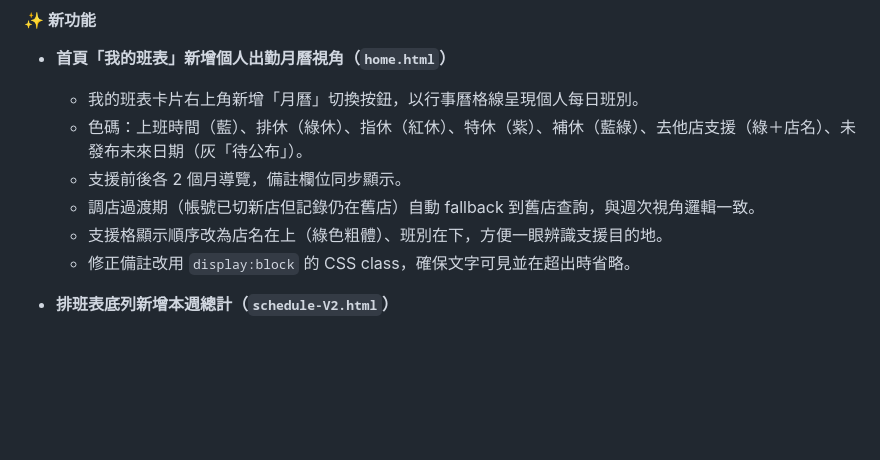
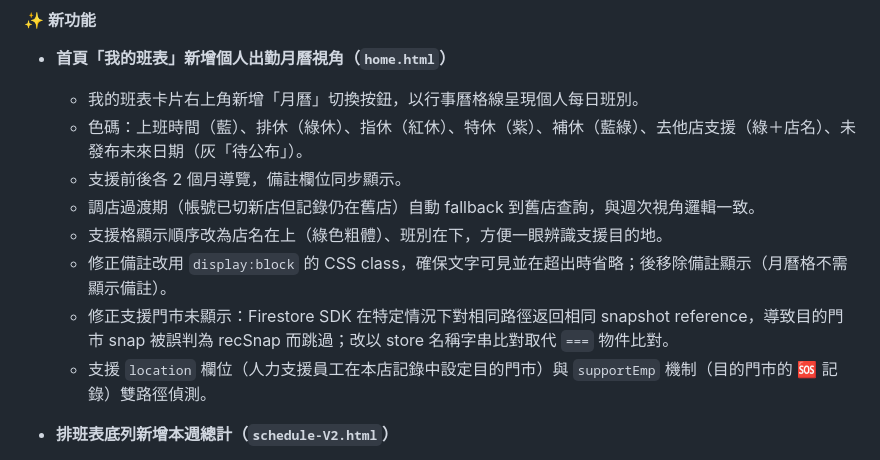
Before and after one commit to glade9001/store-schedule, a Markdown page: README.md, the part around the change. Drawn GitHub-style; blank space fills up the shorter version.

Commit message:
docs: 補齊月曆支援門市修正與備註調整紀錄
Co-Authored-By: Claude Sonnet 4.6 <noreply@anthropic.com>

```diff
--- a/README.md
+++ b/README.md
@@ -16,7 +16,9 @@
   - 支援前後各 2 個月導覽，備註欄位同步顯示。
   - 調店過渡期（帳號已切新店但記錄仍在舊店）自動 fallback 到舊店查詢，與週次視角邏輯一致。
   - 支援格顯示順序改為店名在上（綠色粗體）、班別在下，方便一眼辨識支援目的地。
-  - 修正備註改用 `display:block` 的 CSS class，確保文字可見並在超出時省略。
+  - 修正備註改用 `display:block` 的 CSS class，確保文字可見並在超出時省略；後移除備註顯示（月曆格不需顯示備註）。
+  - 修正支援門市未顯示：Firestore SDK 在特定情況下對相同路徑返回相同 snapshot reference，導致目的門市 snap 被誤判為 recSnap 而跳過；改以 store 名稱字串比對取代 `===` 物件比對。
+  - 支援 `location` 欄位（人力支援員工在本店記錄中設定目的門市）與 `supportEmp` 機制（目的門市的 🆘 記錄）雙路徑偵測。
 
 - **排班表底列新增本週總計（`schedule-V2.html`）**
   - 原「本週總計」格改為即時統計顯示：
```
